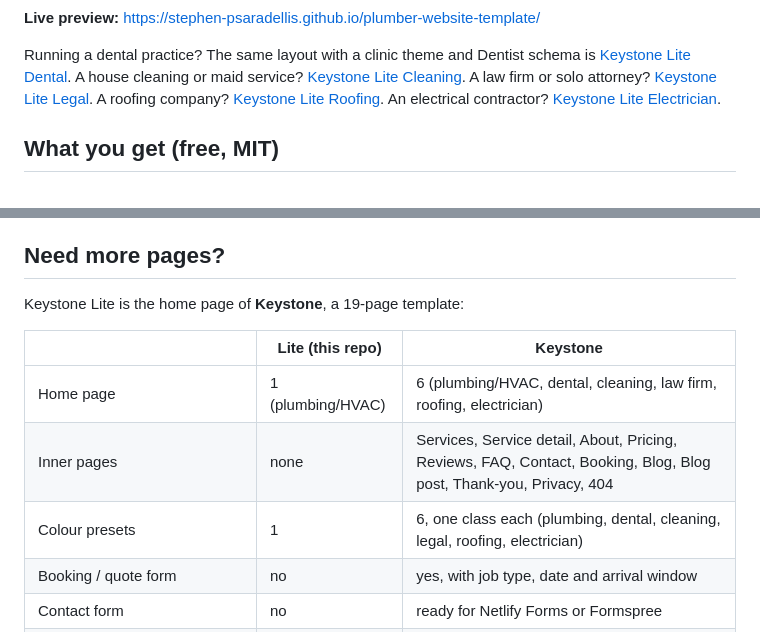
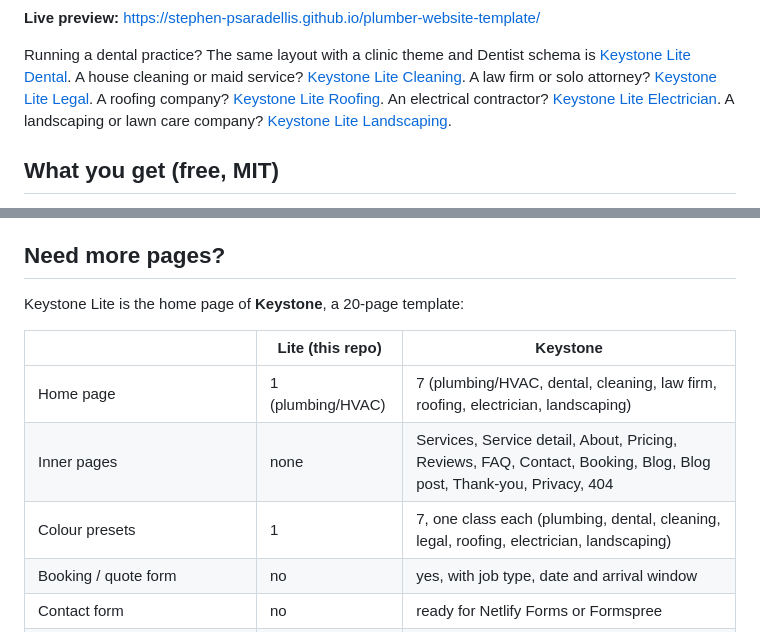
Before and after one commit to Stephen-Psaradellis/keystone-lite, a Markdown page: README.md, 2 parts joined by grey strips. Rendered like a GitHub page.

Commit message:
Link the landscaping template; Keystone is now 20 pages, 7 homes

```diff
--- a/README.md
+++ b/README.md
@@ -12,6 +12,7 @@ A house cleaning or maid service? [Keystone Lite Cleaning](https://github.com/St
 A law firm or solo attorney? [Keystone Lite Legal](https://github.com/Stephen-Psaradellis/law-firm-website-template).
 A roofing company? [Keystone Lite Roofing](https://github.com/Stephen-Psaradellis/roofing-website-template).
 An electrical contractor? [Keystone Lite Electrician](https://github.com/Stephen-Psaradellis/electrician-website-template).
+A landscaping or lawn care company? [Keystone Lite Landscaping](https://github.com/Stephen-Psaradellis/landscaping-website-template).
 
 ## What you get (free, MIT)
 
@@ -36,13 +37,13 @@ An electrical contractor? [Keystone Lite Electrician](https://github.com/Stephen
 
 ## Need more pages?
 
-Keystone Lite is the home page of **Keystone**, a 19-page template:
+Keystone Lite is the home page of **Keystone**, a 20-page template:
 
 | | Lite (this repo) | Keystone |
 |---|---|---|
-| Home page | 1 (plumbing/HVAC) | 6 (plumbing/HVAC, dental, cleaning, law firm, roofing, electrician) |
+| Home page | 1 (plumbing/HVAC) | 7 (plumbing/HVAC, dental, cleaning, law firm, roofing, electrician, landscaping) |
 | Inner pages | none | Services, Service detail, About, Pricing, Reviews, FAQ, Contact, Booking, Blog, Blog post, Thank-you, Privacy, 404 |
-| Colour presets | 1 | 6, one class each (plumbing, dental, cleaning, legal, roofing, electrician) |
+| Colour presets | 1 | 7, one class each (plumbing, dental, cleaning, legal, roofing, electrician, landscaping) |
 | Booking / quote form | no | yes, with job type, date and arrival window |
 | Contact form | no | ready for Netlify Forms or Formspree |
 | Pricing table with monthly/yearly toggle | no | yes |
```
